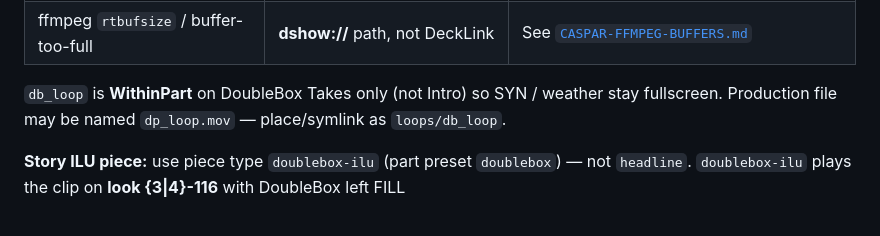
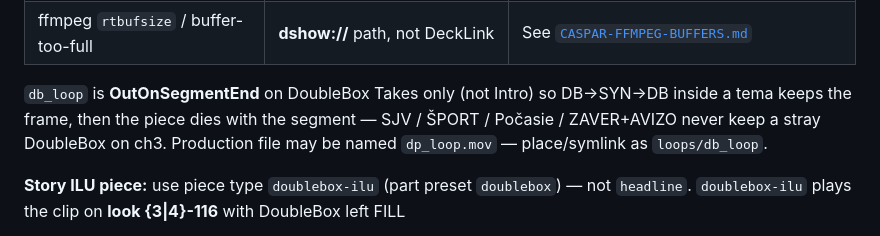
Before and after one commit to tojemoc/sofie, a Markdown page: docs/integration/DOUBLEBOX-PGM.md, the part around the change. Drawn GitHub-style.

```diff
--- a/docs/integration/DOUBLEBOX-PGM.md
+++ b/docs/integration/DOUBLEBOX-PGM.md
@@ -86,8 +86,10 @@ Pick up the ch5 route fix by uploading blueprints with the ingest helper + **Res
 | `DeckLink … Could not enable video input` with only ingest open | BMD input enable failed after parse | Device not also a Caspar **consumer**; Desktop Video connector mode; live signal |
 | ffmpeg `rtbufsize` / buffer-too-full | **dshow://** path, not DeckLink | See [`CASPAR-FFMPEG-BUFFERS.md`](./CASPAR-FFMPEG-BUFFERS.md) |
 
-`db_loop` is **WithinPart** on DoubleBox Takes only (not Intro) so SYN / weather stay
-fullscreen. Production file may be named `dp_loop.mov` — place/symlink as `loops/db_loop`.
+`db_loop` is **OutOnSegmentEnd** on DoubleBox Takes only (not Intro) so DB→SYN→DB inside
+a tema keeps the frame, then the piece dies with the segment — SJV / ŠPORT / Počasie /
+ZAVER+AVIZO never keep a stray DoubleBox on ch3. Production file may be named
+`dp_loop.mov` — place/symlink as `loops/db_loop`.
 
 **Story ILU piece:** use piece type `doublebox-ilu` (part preset `doublebox`) — not
 `headline`. `doublebox-ilu` plays the clip on **look {3|4}-116** with DoubleBox left FILL
```
Also changed, not shown: assets/README.md (+4 -3 lines), docs/integration/SPRAVY-SHOW-FLOW.md (+5 -2 lines).
